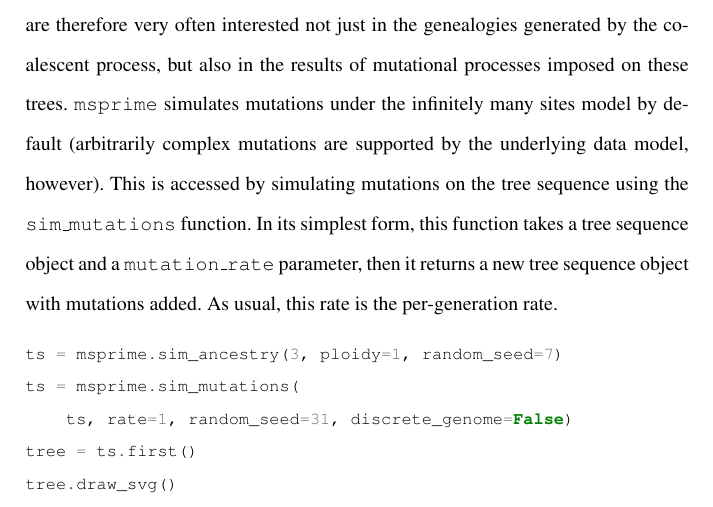
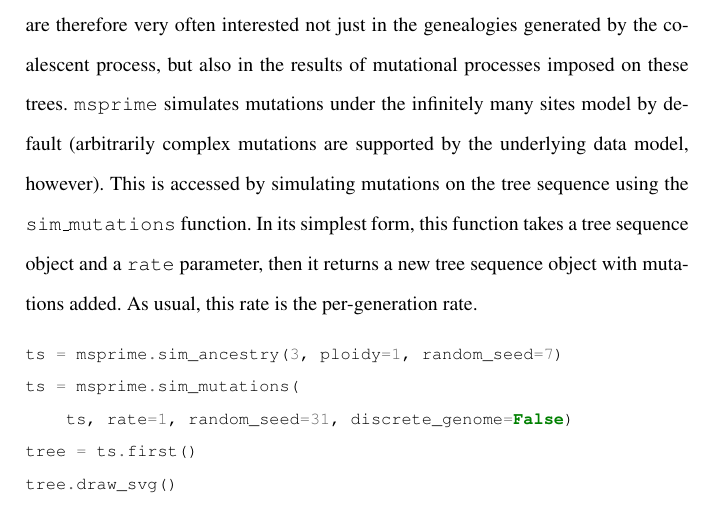
Before and after one commit to jeromekelleher/spg-chapter, a LaTeX document (chapter.tex): part of page 13 of 72, cut so that both start at the same text. Compiled offline with pdfLaTeX.

Commit message:
change mutation_rate to rate

```diff
--- a/chapter.tex
+++ b/chapter.tex
@@ -404,7 +404,7 @@ therefore very often interested not just in the genealogies generated by the coa
 mutational processes imposed on these trees. \msprime\ simulates mutations under the infinitely many sites model by default
 (arbitrarily complex mutations are supported by the underlying data model, however). This is
 accessed by simulating mutations on the tree sequence using the \texttt{sim\_mutations} function. In its simplest form, this function takes
-a tree sequence object and a \texttt{mutation\_rate} parameter, then it returns a new tree sequence object with mutations added.
+a tree sequence object and a \texttt{rate} parameter, then it returns a new tree sequence object with mutations added.
 As usual, this rate is the per-generation rate.
 
 
```
